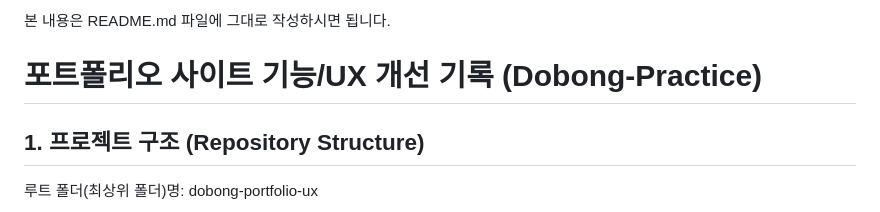
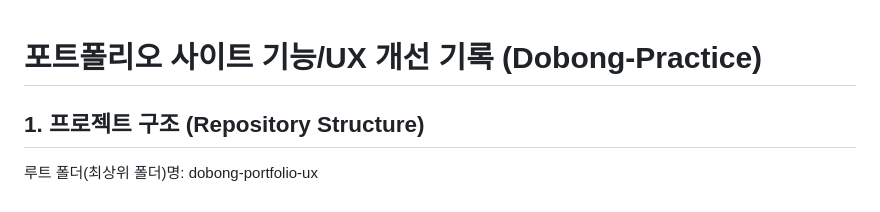
Before and after one commit to JH-SKY/dobong-portfolio-ux, a Markdown page: README.md, the part around the change. Rendered like a GitHub page.

Commit message:
feat: portfolio ux improvement v1.0

```diff
--- a/README.md
+++ b/README.md
@@ -1,5 +1,3 @@
-본 내용은 README.md 파일에 그대로 작성하시면 됩니다.
-
 # 포트폴리오 사이트 기능/UX 개선 기록 (Dobong-Practice)
 
 ## 1. 프로젝트 구조 (Repository Structure)
```
